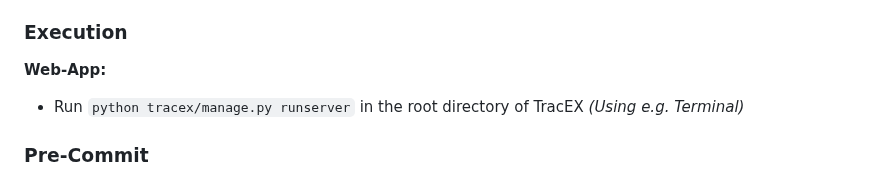
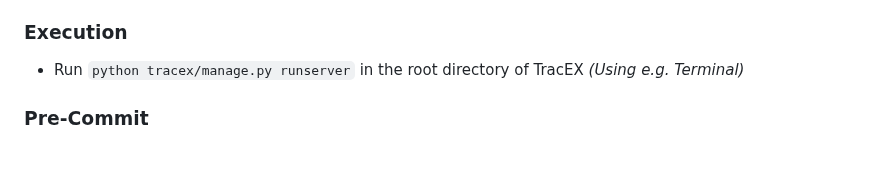
Before and after one commit to bptlab/TracEX, a Markdown page: README.md, the part around the change. Drawn GitHub-style; blank space fills up the shorter version.

```diff
--- a/README.md
+++ b/README.md
@@ -36,8 +36,6 @@ The easiest way to run a local instance of Ark is using the provided Docker imag
 - run `python tracex/manage.py migrate` to update the database and apply all changes stored in the `migrations` folder
 
 ### Execution
-
-**Web-App:**
 - Run `python tracex/manage.py runserver` in the root directory of TracEX _(Using e.g. Terminal)_
 
 ### Pre-Commit
```
